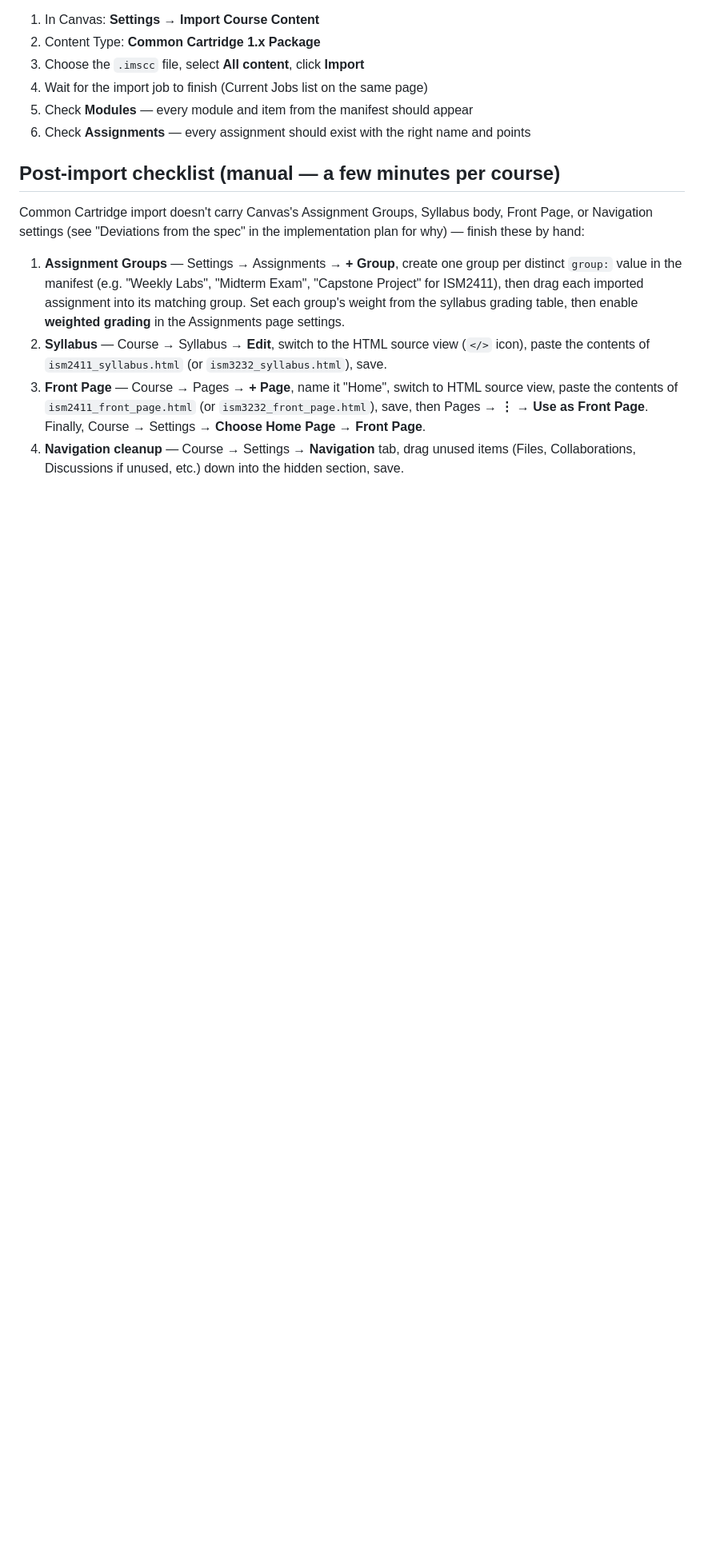
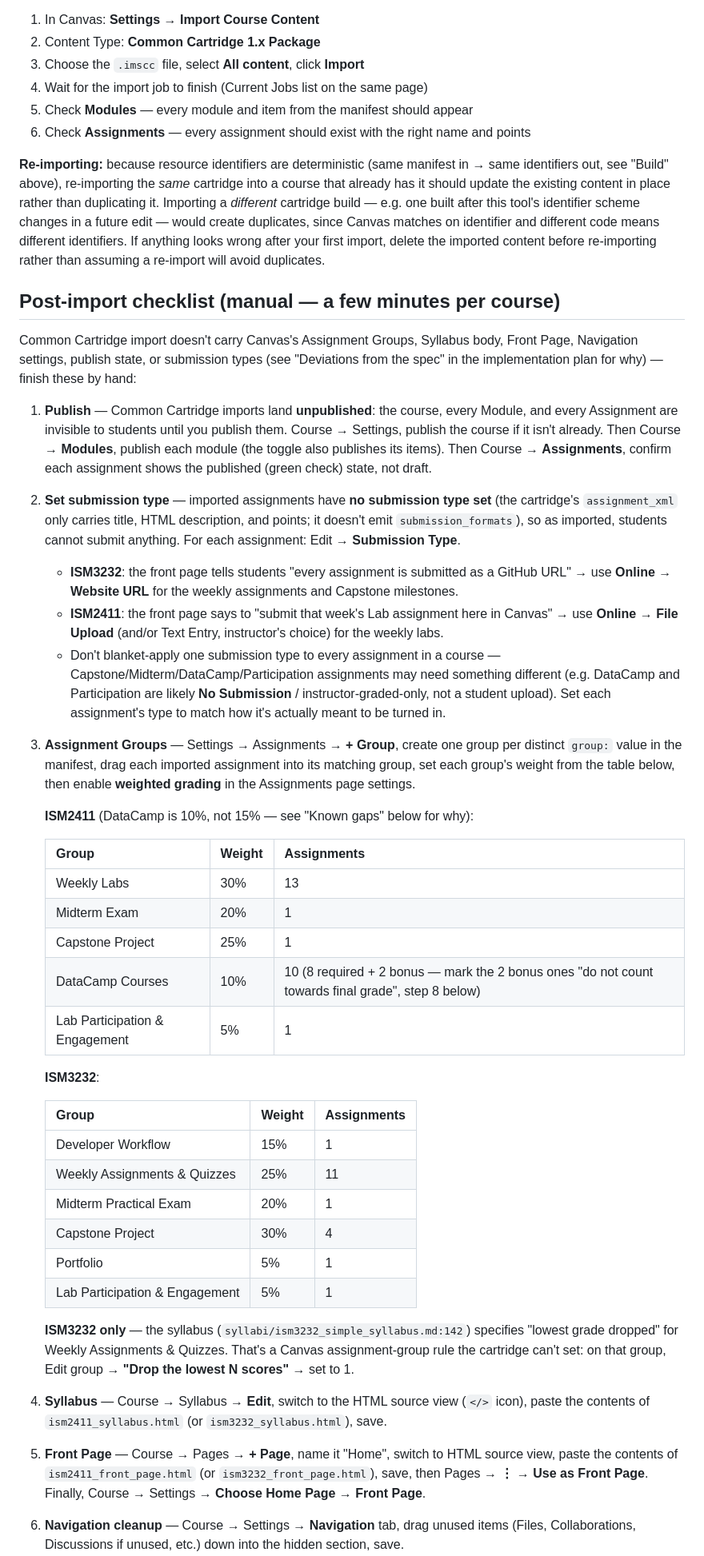
Before and after one commit to markumreed/ism_courses, a Markdown page: canvas_builder/README.md, the part around one of its changes. Shown at 80% size. Rendered like a GitHub page; blank space fills up the shorter version.

Commit message:
canvas_builder: expand README post-import checklist with publish/submission-type/groups steps
- Add a Publish step: Common Cartridge imports land unpublished (course,
  modules, and assignments all invisible to students until published) —
  previously undocumented.
- Add a Set submission type step: imported assignments carry no
  submission_formats, so students can't submit anything until the
  instructor sets one per assignment. Documents ISM3232's Website URL
  convention and ISM2411's File Upload/Text Entry convention, with an
  explicit warning not to blanket-apply one type to every assignment
  (DataCamp/Participation likely need No Submission).
- Replace the generic Assignment Groups checklist step with explicit
  per-course tables (group, weight, assignment count) for both ISM2411 and
  ISM3232, plus a note on ISM3232's 'lowest grade dropped' rule (a
  Canvas-side assignment-group setting the cartridge can't set).
- Note that re-importing the same cartridge should update content in place
  now that identifiers are deterministic, but a different/dirty cartridge
  build would still create duplicates — delete-then-reimport if anything
  looks wrong.
- Add a due-dates step: imported assignments carry no due date; set them
  Canvas-side per each course's schedule.
- Known gaps: note the syllabus's '14 labs total' vs. the actual 13-lab
  Canvas build (Module 1 is pre-course setup, not a graded lab), and that
  ism2411_syllabus.html's grading table intentionally sums to 90% pending
  the deferred Weekly Quizzes category.

Co-Authored-By: Claude Sonnet 5 <noreply@anthropic.com>
Claude-Session: https://claude.ai/code/session_01Y2SQ6VoqkJraj1CLMYXzvW

```diff
--- a/canvas_builder/README.md
+++ b/canvas_builder/README.md
@@ -37,25 +45,84 @@ before importing into the real course.
 5. Check **Modules** — every module and item from the manifest should appear
 6. Check **Assignments** — every assignment should exist with the right name and points
 
+**Re-importing:** because resource identifiers are deterministic (same
+manifest in → same identifiers out, see "Build" above), re-importing the
+*same* cartridge into a course that already has it should update the
+existing content in place rather than duplicating it. Importing a
+*different* cartridge build — e.g. one built after this tool's identifier
+scheme changes in a future edit — would create duplicates, since Canvas
+matches on identifier and different code means different identifiers. If
+anything looks wrong after your first import, delete the imported content
+before re-importing rather than assuming a re-import will avoid duplicates.
+
 ## Post-import checklist (manual — a few minutes per course)
 
 Common Cartridge import doesn't carry Canvas's Assignment Groups, Syllabus
-body, Front Page, or Navigation settings (see "Deviations from the spec" in
-the implementation plan for why) — finish these by hand:
+body, Front Page, Navigation settings, publish state, or submission types
+(see "Deviations from the spec" in the implementation plan for why)
+— finish these by hand:
 
-1. **Assignment Groups** — Settings → Assignments → **+ Group**, create one
-   group per distinct `group:` value in the manifest (e.g. "Weekly Labs",
-   "Midterm Exam", "Capstone Project" for ISM2411), then drag each imported
-   assignment into its matching group. Set each group's weight from the
-   syllabus grading table, then enable **weighted grading** in the
-   Assignments page settings.
-2. **Syllabus** — Course → Syllabus → **Edit**, switch to the HTML source
+1. **Publish** — Common Cartridge imports land **unpublished**: the course,
+   every Module, and every Assignment are invisible to students until you
+   publish them. Course → Settings, publish the course if it isn't already.
+   Then Course → **Modules**, publish each module (the toggle also
+   publishes its items). Then Course → **Assignments**, confirm each
+   assignment shows the published (green check) state, not draft.
+2. **Set submission type** — imported assignments have **no submission
+   type set** (the cartridge's `assignment_xml` only carries title, HTML
+   description, and points; it doesn't emit `submission_formats`), so as
+   imported, students cannot submit anything. For each assignment: Edit →
+   **Submission Type**.
+   - **ISM3232**: the front page tells students "every assignment is
+     submitted as a GitHub URL" → use **Online → Website URL** for the
+     weekly assignments and Capstone milestones.
+   - **ISM2411**: the front page says to "submit that week's Lab
+     assignment here in Canvas" → use **Online → File Upload** (and/or
+     Text Entry, instructor's choice) for the weekly labs.
+   - Don't blanket-apply one submission type to every assignment in a
+     course — Capstone/Midterm/DataCamp/Participation assignments may need
+     something different (e.g. DataCamp and Participation are likely
+     **No Submission** / instructor-graded-only, not a student upload).
+     Set each assignment's type to match how it's actually meant to be
+     turned in.
+3. **Assignment Groups** — Settings → Assignments → **+ Group**, create one
+   group per distinct `group:` value in the manifest, drag each imported
+   assignment into its matching group, set each group's weight from the
+   table below, then enable **weighted grading** in the Assignments page
+   settings.
+
+   **ISM2411** (DataCamp is 10%, not 15% — see "Known gaps" below for why):
+
+   | Group | Weight | Assignments |
+   |---|---|---|
+   | Weekly Labs | 30% | 13 |
+   | Midterm Exam | 20% | 1 |
+   | Capstone Project | 25% | 1 |
+   | DataCamp Courses | 10% | 10 (8 required + 2 bonus — mark the 2 bonus ones "do not count towards final grade", step 8 below) |
+   | Lab Participation & Engagement | 5% | 1 |
+
+   **ISM3232**:
+
+   | Group | Weight | Assignments |
+   |---|---|---|
+   | Developer Workflow | 15% | 1 |
+   | Weekly Assignments & Quizzes | 25% | 11 |
+   | Midterm Practical Exam | 20% | 1 |
+   | Capstone Project | 30% | 4 |
+   | Portfolio | 5% | 1 |
+   | Lab Participation & Engagement | 5% | 1 |
+
+   **ISM3232 only** — the syllabus (`syllabi/ism3232_simple_syllabus.md:142`)
+   specifies "lowest grade dropped" for Weekly Assignments & Quizzes. That's
+   a Canvas assignment-group rule the cartridge can't set: on that group,
+   Edit group → **"Drop the lowest N scores"** → set to 1.
+4. **Syllabus** — Course → Syllabus → **Edit**, switch to the HTML source
    view (`</>` icon), paste the contents of `ism2411_syllabus.html` (or
    `ism3232_syllabus.html`), save.
-3. **Front Page** — Course → Pages → **+ Page**, name it "Home", switch to
+5. **Front Page** — Course → Pages → **+ Page**, name it "Home", switch to
    HTML source view, paste the contents of `ism2411_front_page.html` (or
    `ism3232_front_page.html`), save, then Pages → **⋮ → Use as Front Page**.
    Finally, Course → Settings → **Choose Home Page → Front Page**.
-4. **Navigation cleanup** — Course → Settings → **Navigation** tab, drag
+6. **Navigation cleanup** — Course → Settings → **Navigation** tab, drag
    unused items (Files, Collaborations, Discussions if unused, etc.) down
    into the hidden section, save.
```
Also changed, not shown: other parts of canvas_builder/README.md (+26 -3 lines).
